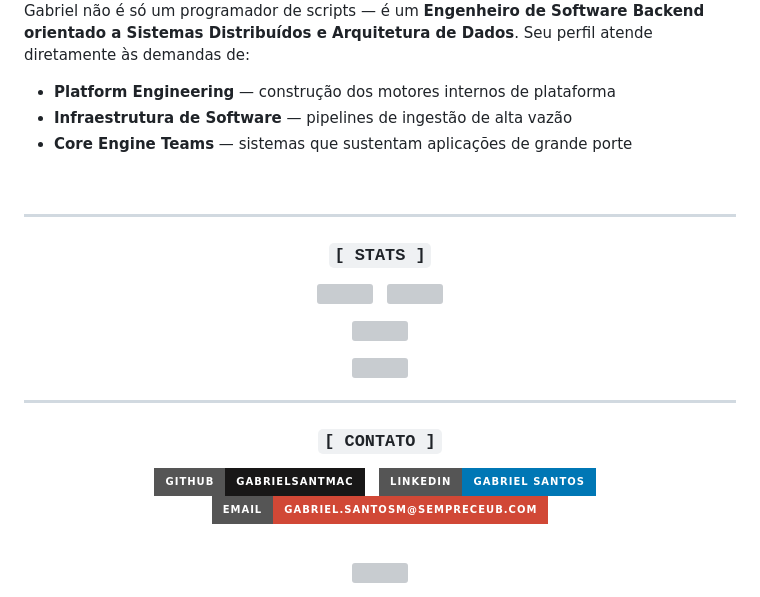
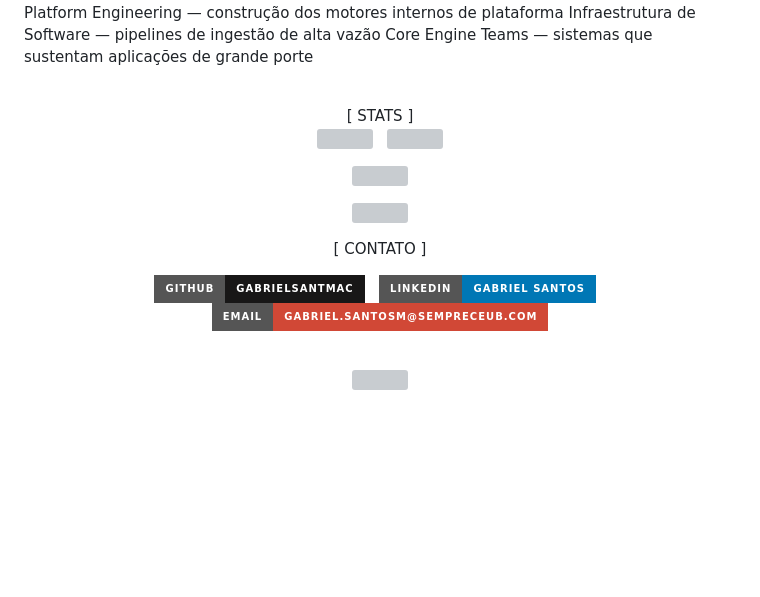
Before and after one commit to GAbrielSantMAc/GAbrielSantMAc, a Markdown page: README.md, the part around one of its changes. Rendered like a GitHub page; badges without logos; blank space fills up the shorter version; grey boxes are pictures that could not be loaded.

```diff
--- a/README.md
+++ b/README.md
@@ -125,35 +114,28 @@ class NemesisEngine:
 
-Gabriel não é só um programador de scripts — é um **Engenheiro de Software Backend orientado a Sistemas Distribuídos e Arquitetura de Dados**. Seu perfil atende diretamente às demandas de:
 
-- **Platform Engineering** — construção dos motores internos de plataforma
-- **Infraestrutura de Software** — pipelines de ingestão de alta vazão
-- **Core Engine Teams** — sistemas que sustentam aplicações de grande porte
+Platform Engineering — construção dos motores internos de plataforma
+Infraestrutura de Software — pipelines de ingestão de alta vazão
+Core Engine Teams — sistemas que sustentam aplicações de grande porte
+
 
 <br>
 
----
-
 <div align="center">
-
-### `[ STATS ]`
+[ STATS ]
 
 <p>
   <img src="https://github-readme-stats.vercel.app/api?username=GabrielSantMAc&show_icons=true&theme=tokyonight&count_private=true&hide_border=true&bg_color=0D1117&title_color=00FF66&icon_color=00FF66&text_color=8892b0&ring_color=00FF66" width="47%" />
   &nbsp;
   <img src="https://github-readme-stats.vercel.app/api/top-langs/?username=GabrielSantMAc&layout=compact&theme=tokyonight&hide_border=true&bg_color=0D1117&title_color=00FF66&text_color=8892b0" width="37%" />
 </p>
-
 <p>
   <img src="https://github-readme-streak-stats.herokuapp.com/?user=GabrielSantMAc&theme=tokyonight&hide_border=true&background=0D1117&stroke=00FF66&ring=00FF66&fire=FF6B35&currStreakLabel=00FF66&sideLabels=8892b0&dates=8892b0" width="60%" />
 </p>
-
 <p>
   <img src="https://github-readme-activity-graph.vercel.app/graph?username=GabrielSantMAc&bg_color=0D1117&color=00FF66&line=00FF66&point=FFFFFF&area=true&hide_border=true&area_color=00FF6622" width="90%" />
 </p>
 
----
-
-### `[ CONTATO ]`
+[ CONTATO ]
 
 <p>
   <a href="https://github.com/GabrielSantMAc">
@@ -168,9 +150,6 @@ Gabriel não é só um programador de scripts — é um **Engenheiro de Software
     <img src="https://img.shields.io/badge/Email-gabriel.santosm%40sempreceub.com-D14836?style=for-the-badge&logo=gmail&logoColor=white" />
   </a>
 </p>
-
 <br>
-
 <img src="https://capsule-render.vercel.app/api?type=waving&color=0,0D1117,100,00FF66&height=130&section=footer&text=Gabriel+Santos+—+Keep+Building.+Never+Stop.&fontSize=18&fontColor=00FF66&animation=twinkling&fontAlignY=74" width="100%" />
-
 </div>
```
Also changed, not shown: other parts of README.md (+20 -31 lines).
